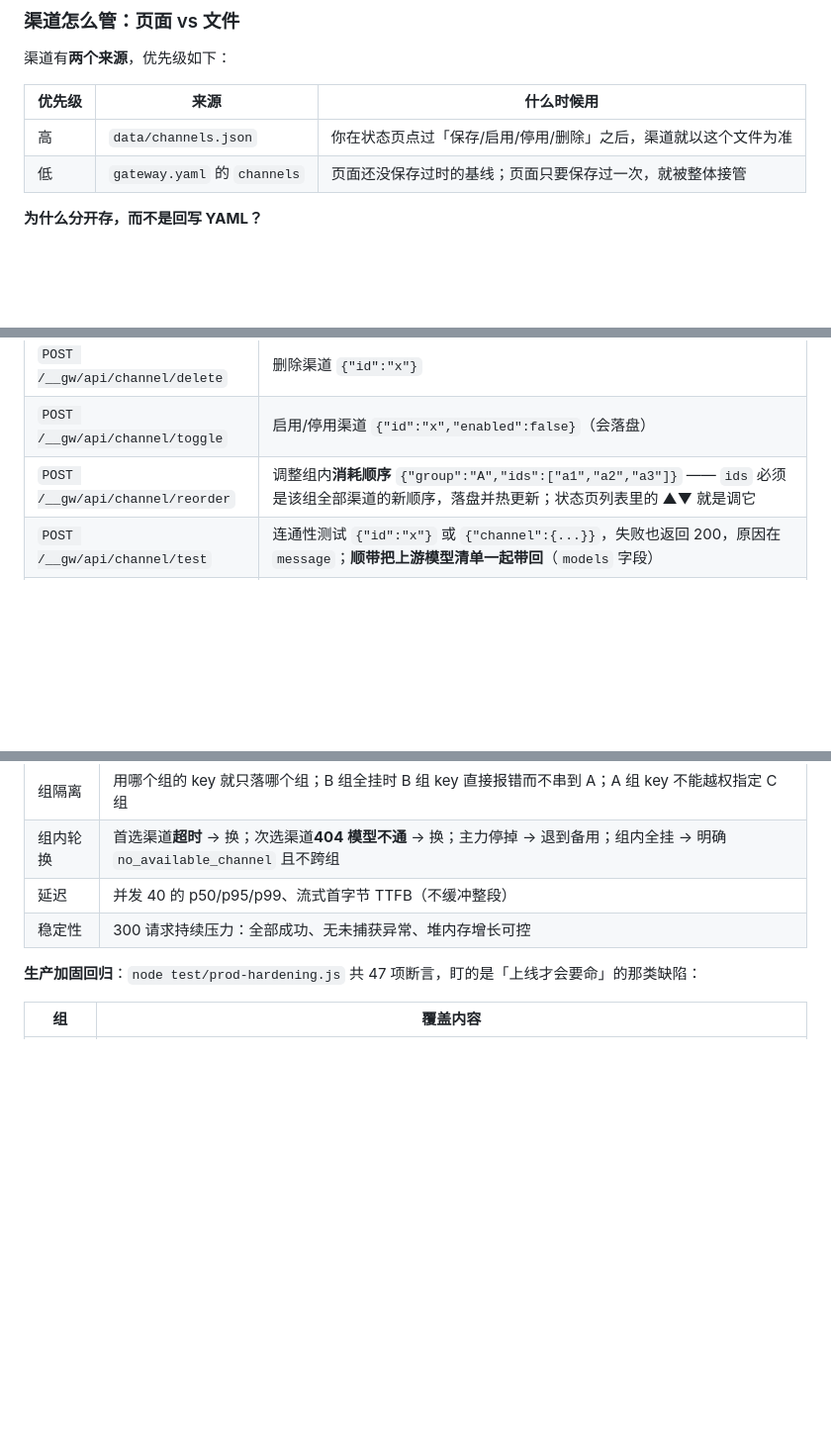
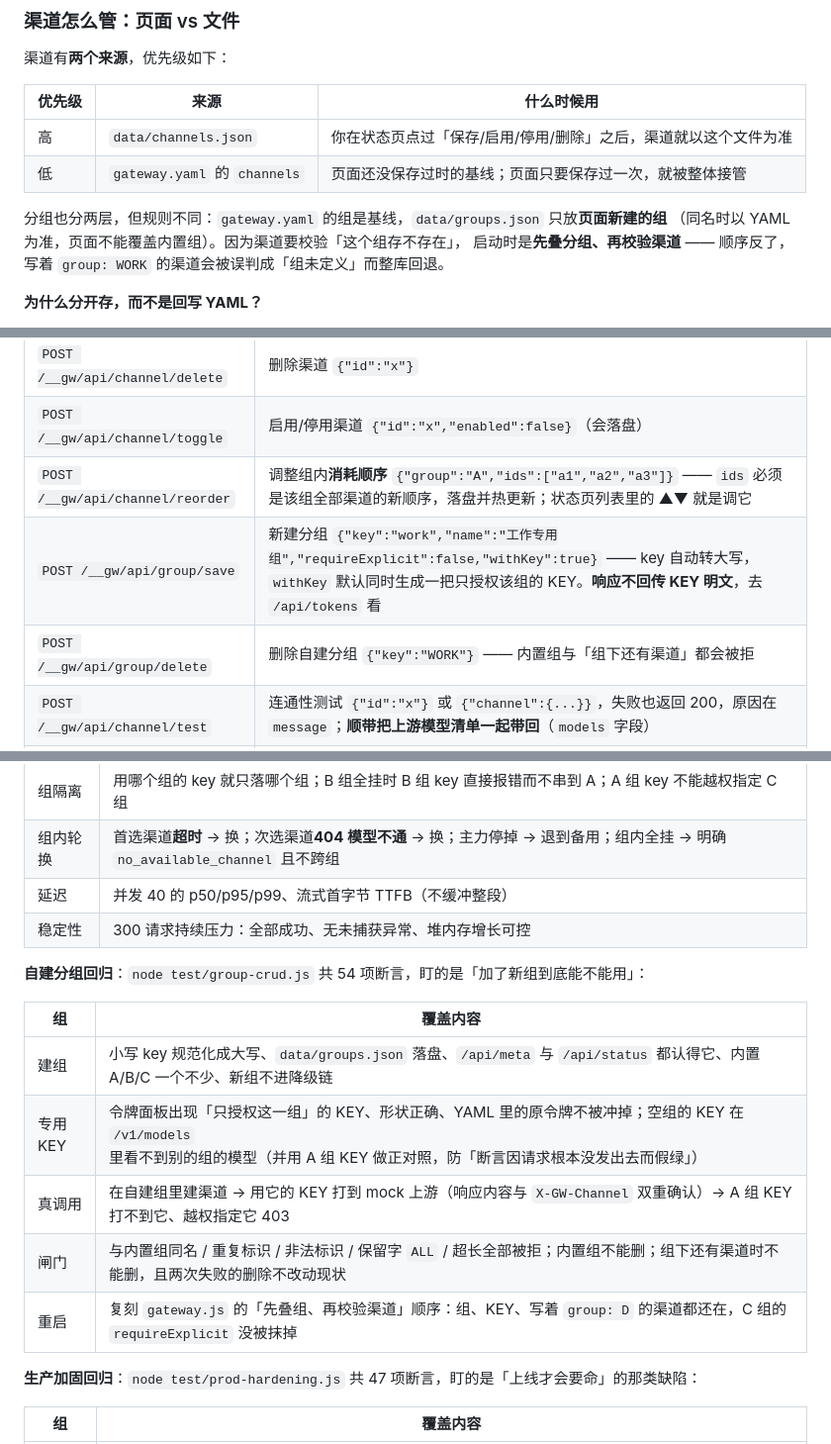
Before and after one commit to YuemingHub/Ming-Gateway, a Markdown page: README.md, 3 parts joined by grey strips. Shown at 99% size. GitHub-like rendering; blank space fills up the shorter version.

Commit message:
docs: 记录自建分组的规则、两个坑与 54 项回归
坑一：启动时必须先叠分组再校验渠道，否则写着新组的渠道会被误判「组未定义」整库回退。
坑二：ensureMeta 的 /api/meta 只拉一次，增删分组后不作废，新组就出现在不了分组下拉里。

```diff
--- a/README.md
+++ b/README.md
@@ -206,6 +242,10 @@ curl http://127.0.0.1:8787/v1/chat/completions \
 |---|---|---|
 | 高 | `data/channels.json` | 你在状态页点过「保存/启用/停用/删除」之后，渠道就以这个文件为准 |
 | 低 | `gateway.yaml` 的 `channels` | 页面还没保存过时的基线；页面只要保存过一次，就被整体接管 |
+
+分组也分两层，但规则不同：`gateway.yaml` 的组是基线，`data/groups.json` 只放**页面新建的组**
+（同名时以 YAML 为准，页面不能覆盖内置组）。因为渠道要校验「这个组存不存在」，
+启动时是**先叠分组、再校验渠道** —— 顺序反了，写着 `group: WORK` 的渠道会被误判成「组未定义」而整库回退。
 
 **为什么分开存，而不是回写 YAML？**
 
@@ -335,6 +375,8 @@ curl http://127.0.0.1:8787/v1/chat/completions \
 | `POST /__gw/api/channel/delete` | 删除渠道 `{"id":"x"}` |
 | `POST /__gw/api/channel/toggle` | 启用/停用渠道 `{"id":"x","enabled":false}`（会落盘） |
 | `POST /__gw/api/channel/reorder` | 调整组内**消耗顺序** `{"group":"A","ids":["a1","a2","a3"]}` —— `ids` 必须是该组全部渠道的新顺序，落盘并热更新；状态页列表里的 ▲▼ 就是调它 |
+| `POST /__gw/api/group/save` | 新建分组 `{"key":"work","name":"工作专用组","requireExplicit":false,"withKey":true}` —— key 自动转大写，`withKey` 默认同时生成一把只授权该组的 KEY。**响应不回传 KEY 明文**，去 `/api/tokens` 看 |
+| `POST /__gw/api/group/delete` | 删除自建分组 `{"key":"WORK"}` —— 内置组与「组下还有渠道」都会被拒 |
 | `POST /__gw/api/channel/test` | 连通性测试 `{"id":"x"}` 或 `{"channel":{...}}`，失败也返回 200，原因在 `message`；**顺带把上游模型清单一起带回**（`models` 字段） |
 | `POST /__gw/api/models/fetch` | 一键获取模型列表 `{"id":"x"}` 或 `{"channel":{...}}`，返回 `{ok,models,count,via,status,latencyMs,message}` |
 | `POST /__gw/api/channel/reset` | 丢弃 `data/channels.json`，回到 `gateway.yaml` 基线（自动备份为 `.bak`） |
@@ -431,6 +473,16 @@ curl http://127.0.0.1:8787/healthz
 | 延迟 | 并发 40 的 p50/p95/p99、流式首字节 TTFB（不缓冲整段） |
 | 稳定性 | 300 请求持续压力：全部成功、无未捕获异常、堆内存增长可控 |
 
+**自建分组回归**：`node test/group-crud.js` 共 54 项断言，盯的是「加了新组到底能不能用」：
+
+| 组 | 覆盖内容 |
+|---|---|
+| 建组 | 小写 key 规范化成大写、`data/groups.json` 落盘、`/api/meta` 与 `/api/status` 都认得它、内置 A/B/C 一个不少、新组不进降级链 |
+| 专用 KEY | 令牌面板出现「只授权这一组」的 KEY、形状正确、YAML 里的原令牌不被冲掉；空组的 KEY 在 `/v1/models` 里看不到别的组的模型（并用 A 组 KEY 做正对照，防「断言因请求根本没发出去而假绿」） |
+| 真调用 | 在自建组里建渠道 → 用它的 KEY 打到 mock 上游（响应内容与 `X-GW-Channel` 双重确认）→ A 组 KEY 打不到它、越权指定它 403 |
+| 闸门 | 与内置组同名 / 重复标识 / 非法标识 / 保留字 `ALL` / 超长全部被拒；内置组不能删；组下还有渠道时不能删，且两次失败的删除不改动现状 |
+| 重启 | 复刻 `gateway.js` 的「先叠组、再校验渠道」顺序：组、KEY、写着 `group: D` 的渠道都还在，C 组的 `requireExplicit` 没被抹掉 |
+
 **生产加固回归**：`node test/prod-hardening.js` 共 47 项断言，盯的是「上线才会要命」的那类缺陷：
 
 | 组 | 覆盖内容 |
```
Also changed, not shown: other parts of README.md (+40 -2 lines), DEPLOY-STATUS.md (+18 -0 lines).
